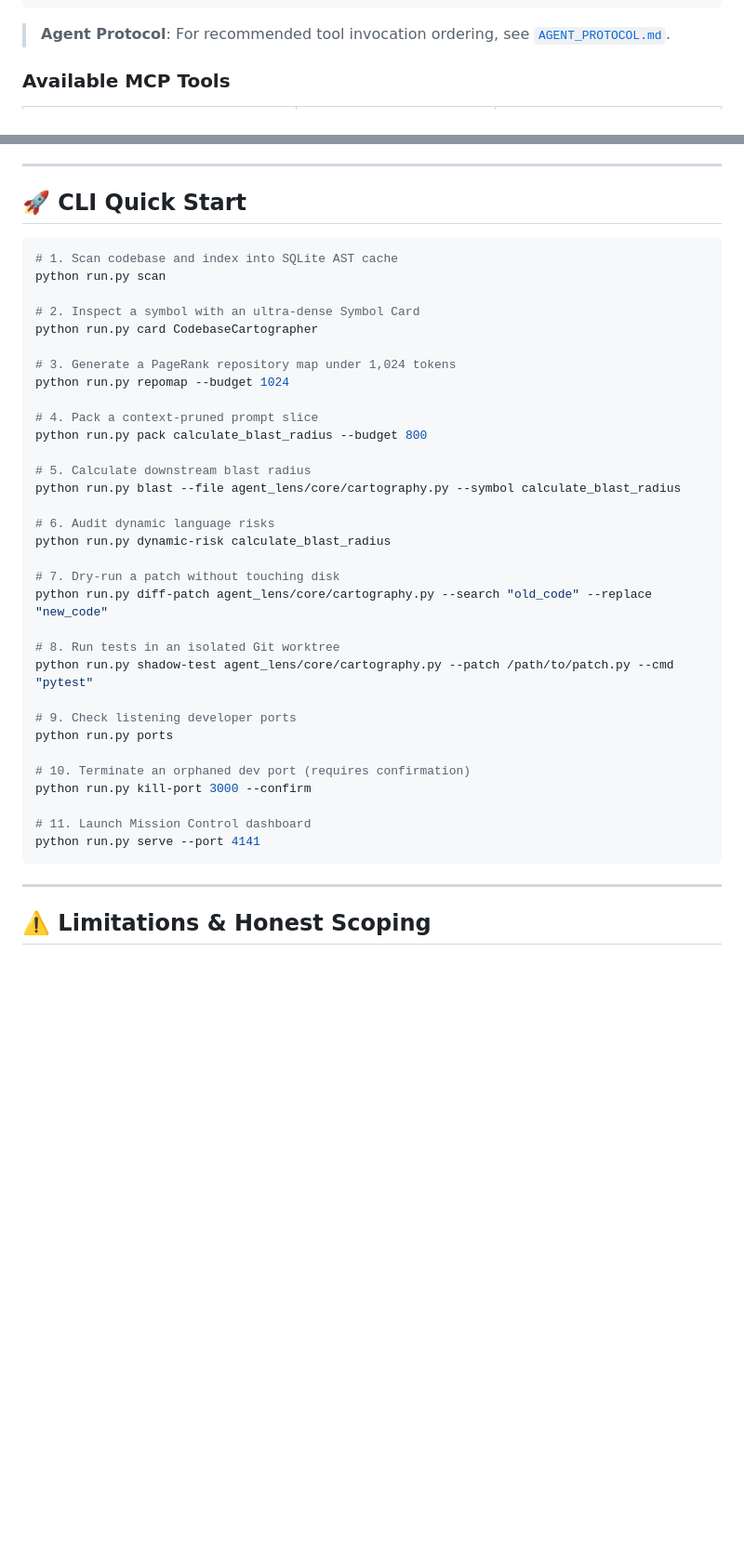
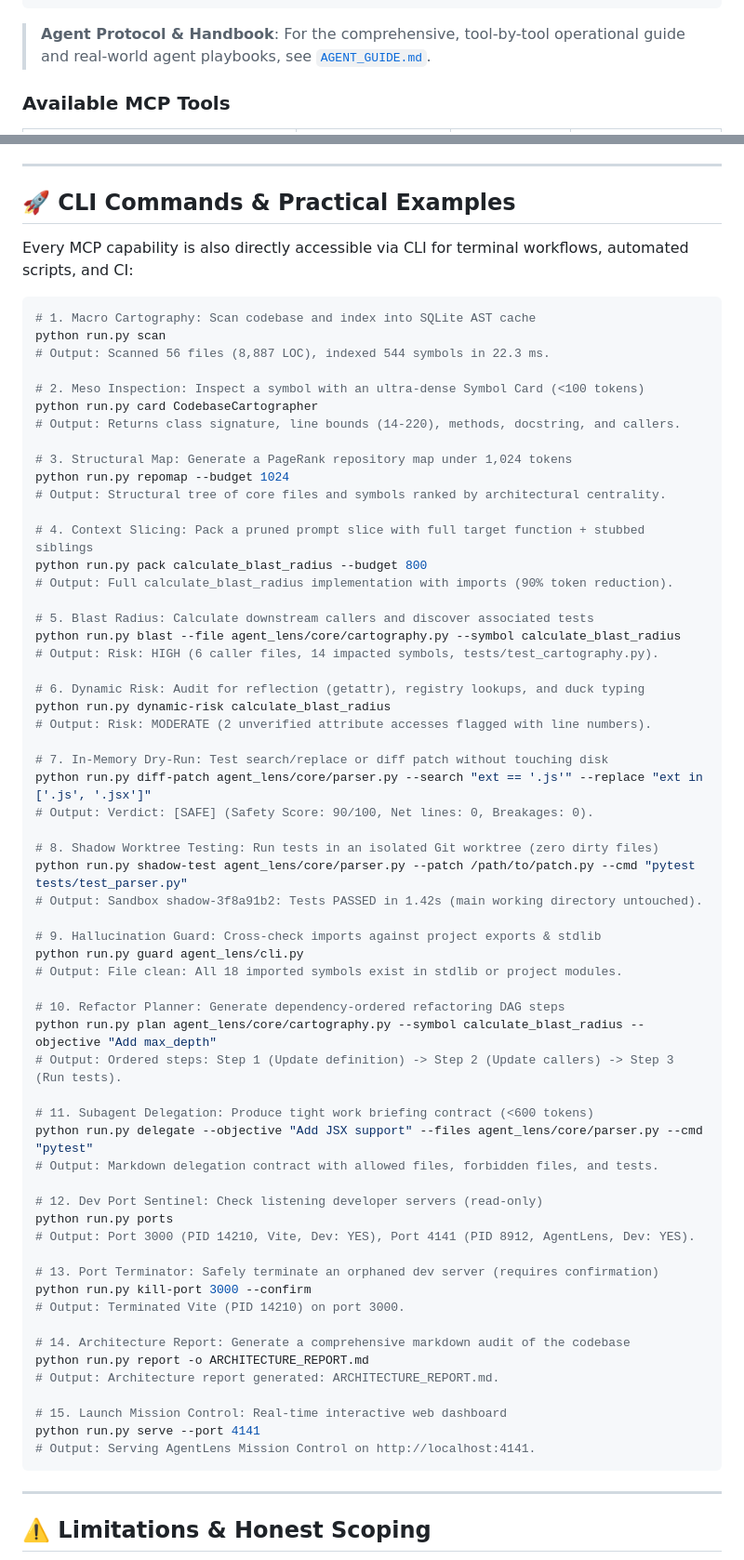
Before and after one commit to vedang28120/agent-lens, a Markdown page: README.md, 2 parts joined by grey strips. Shown at 93% size. Drawn GitHub-style; blank space fills up the shorter version.

Commit message:
docs: Add exhaustive AGENT_GUIDE.md handbook and detailed CLI command reference with real outputs

````diff
--- a/README.md
+++ b/README.md
@@ -142,7 +142,7 @@ Add `agent-lens` to your MCP configuration file (e.g. `~/.gemini/config/mcp_conf
 }
 ```
 
-> **Agent Protocol**: For recommended tool invocation ordering, see [`AGENT_PROTOCOL.md`](AGENT_PROTOCOL.md).
+> **Agent Protocol & Handbook**: For the comprehensive, tool-by-tool operational guide and real-world agent playbooks, see [`AGENT_GUIDE.md`](AGENT_GUIDE.md).
 
 ### Available MCP Tools
 
@@ -184,41 +184,70 @@ Open **[http://localhost:4141](http://localhost:4141)** in your browser.
 
 ---
 
-## 🚀 CLI Quick Start
+## 🚀 CLI Commands & Practical Examples
+
+Every MCP capability is also directly accessible via CLI for terminal workflows, automated scripts, and CI:
 
 ```bash
-# 1. Scan codebase and index into SQLite AST cache
+# 1. Macro Cartography: Scan codebase and index into SQLite AST cache
 python run.py scan
+# Output: Scanned 56 files (8,887 LOC), indexed 544 symbols in 22.3 ms.
 
-# 2. Inspect a symbol with an ultra-dense Symbol Card
+# 2. Meso Inspection: Inspect a symbol with an ultra-dense Symbol Card (<100 tokens)
 python run.py card CodebaseCartographer
+# Output: Returns class signature, line bounds (14-220), methods, docstring, and callers.
 
-# 3. Generate a PageRank repository map under 1,024 tokens
+# 3. Structural Map: Generate a PageRank repository map under 1,024 tokens
 python run.py repomap --budget 1024
+# Output: Structural tree of core files and symbols ranked by architectural centrality.
 
-# 4. Pack a context-pruned prompt slice
+# 4. Context Slicing: Pack a pruned prompt slice with full target function + stubbed siblings
 python run.py pack calculate_blast_radius --budget 800
+# Output: Full calculate_blast_radius implementation with imports (90% token reduction).
 
-# 5. Calculate downstream blast radius
+# 5. Blast Radius: Calculate downstream callers and discover associated tests
 python run.py blast --file agent_lens/core/cartography.py --symbol calculate_blast_radius
+# Output: Risk: HIGH (6 caller files, 14 impacted symbols, tests/test_cartography.py).
 
-# 6. Audit dynamic language risks
+# 6. Dynamic Risk: Audit for reflection (getattr), registry lookups, and duck typing
 python run.py dynamic-risk calculate_blast_radius
+# Output: Risk: MODERATE (2 unverified attribute accesses flagged with line numbers).
 
-# 7. Dry-run a patch without touching disk
-python run.py diff-patch agent_lens/core/cartography.py --search "old_code" --replace "new_code"
+# 7. In-Memory Dry-Run: Test search/replace or diff patch without touching disk
+python run.py diff-patch agent_lens/core/parser.py --search "ext == '.js'" --replace "ext in ['.js', '.jsx']"
+# Output: Verdict: [SAFE] (Safety Score: 90/100, Net lines: 0, Breakages: 0).
 
-# 8. Run tests in an isolated Git worktree
-python run.py shadow-test agent_lens/core/cartography.py --patch /path/to/patch.py --cmd "pytest"
+# 8. Shadow Worktree Testing: Run tests in an isolated Git worktree (zero dirty files)
+python run.py shadow-test agent_lens/core/parser.py --patch /path/to/patch.py --cmd "pytest tests/test_parser.py"
+# Output: Sandbox shadow-3f8a91b2: Tests PASSED in 1.42s (main working directory untouched).
 
-# 9. Check listening developer ports
+# 9. Hallucination Guard: Cross-check imports against project exports & stdlib
+python run.py guard agent_lens/cli.py
+# Output: File clean: All 18 imported symbols exist in stdlib or project modules.
+
+# 10. Refactor Planner: Generate dependency-ordered refactoring DAG steps
+python run.py plan agent_lens/core/cartography.py --symbol calculate_blast_radius --objective "Add max_depth"
+# Output: Ordered steps: Step 1 (Update definition) -> Step 2 (Update callers) -> Step 3 (Run tests).
+
+# 11. Subagent Delegation: Produce tight work briefing contract (<600 tokens)
+python run.py delegate --objective "Add JSX support" --files agent_lens/core/parser.py --cmd "pytest"
+# Output: Markdown delegation contract with allowed files, forbidden files, and tests.
+
+# 12. Dev Port Sentinel: Check listening developer servers (read-only)
 python run.py ports
+# Output: Port 3000 (PID 14210, Vite, Dev: YES), Port 4141 (PID 8912, AgentLens, Dev: YES).
 
-# 10. Terminate an orphaned dev port (requires confirmation)
+# 13. Port Terminator: Safely terminate an orphaned dev server (requires confirmation)
 python run.py kill-port 3000 --confirm
+# Output: Terminated Vite (PID 14210) on port 3000.
 
-# 11. Launch Mission Control dashboard
+# 14. Architecture Report: Generate a comprehensive markdown audit of the codebase
+python run.py report -o ARCHITECTURE_REPORT.md
+# Output: Architecture report generated: ARCHITECTURE_REPORT.md.
+
+# 15. Launch Mission Control: Real-time interactive web dashboard
 python run.py serve --port 4141
+# Output: Serving AgentLens Mission Control on http://localhost:4141.
 ```
 
 ---
````
Also changed, not shown: other parts of README.md (+15 -15 lines), AGENT_GUIDE.md (added, +565 -0 lines).
